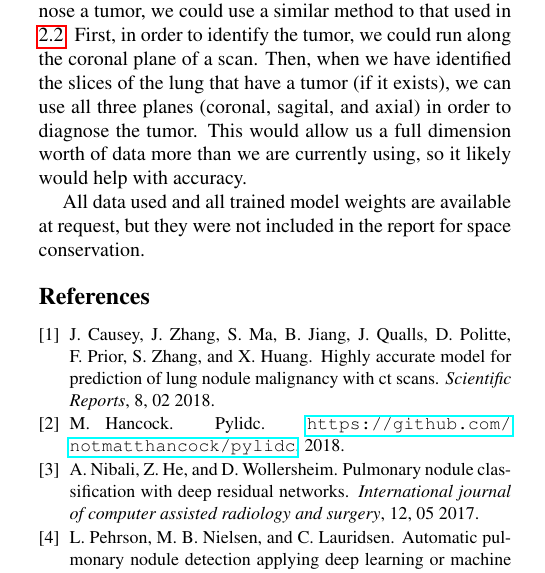
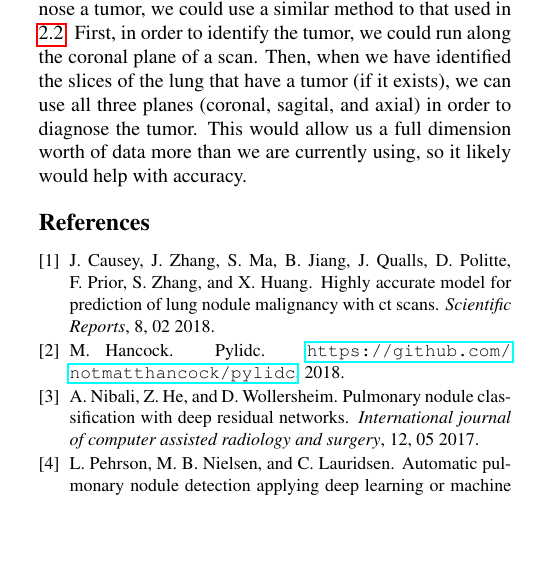
Before and after one commit to kclejeune/lung-tumor-classification, a LaTeX paper (writeup/writeup.tex): part of one column of page 6 of 6, cut so that both start at the same text, the shorter picture padded with empty space. Compiled offline with pdfLaTeX.

Commit message:
Paper Done

```diff
--- a/writeup/writeup.tex
+++ b/writeup/writeup.tex
@@ -409,9 +409,6 @@
 
          Once we can identify a tumor in a lung, the problem becomes whether that tumor can be harmful. \ref{sec:related-deep-residual-networks} uses ResNet in a slightly different way than our implementation. Rather than scanning a full lung, they use an image of the tumor itself instead, and with this image, they create three images from this original image, each representing the different axes of the image (coronal, sagittal, and axial). Each of these is then input into a corresponding ResNet, setting up three different models. In order to both identify and diagnose a tumor, we could use a similar method to that used in \ref{sec:related-deep-residual-networks}. First, in order to identify the tumor, we could run along the coronal plane of a scan. Then, when we have identified the slices of the lung that have a tumor (if it exists), we can use all three planes (coronal, sagital, and axial) in order to diagnose the tumor. This would allow us a full dimension worth of data more than we are currently using, so it likely would help with accuracy.
 
-  All data used and all trained model weights are available at request, but they were not included in the report for space conservation.
-
-
 {\small
 \bibliographystyle{ieee}
 
```
Also changed, not shown: writeup/writeup.pdf.
